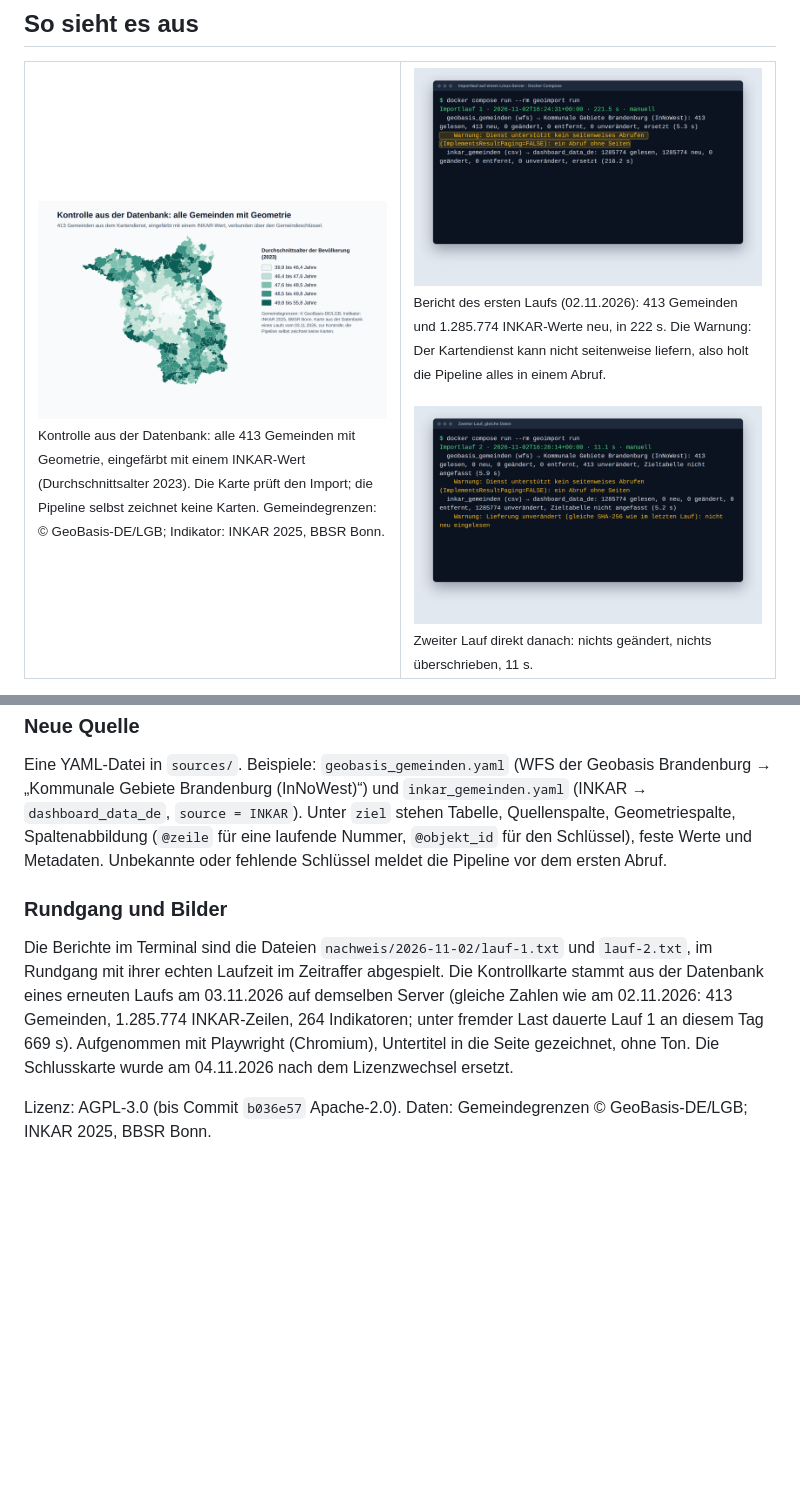
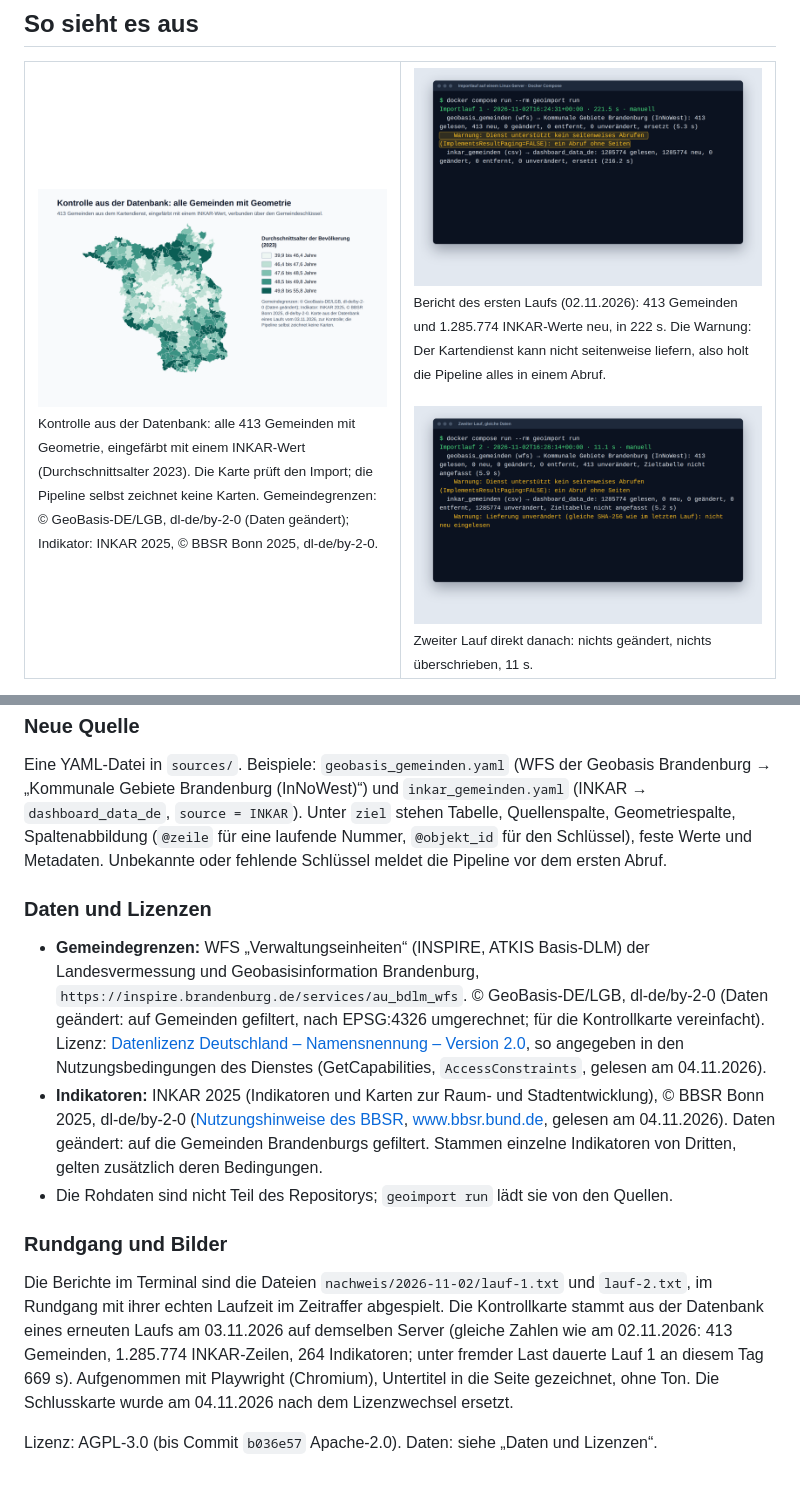
Before and after one commit to panoherbe/geoimport, a Markdown page: README.md, 2 parts joined by grey strips. Rendered like a GitHub page; pictures changed too: medien/bild-kontrollkarte.png; blank space fills up the shorter version.

Commit message:
Kommentare ohne Bezug auf eine Ausschreibung; Daten und Lizenzen in der README
Acht Kommentare in Compose-Dateien, load.py, schema.sql und den Quellen nannten Fragen und Antworten
eines Vergabeverfahrens; sie nennen jetzt den technischen Grund (Vorgabe der Zielplattform,
Schlüssel einer INKAR-Zeile, Abrufrhythmus). Nur Kommentare, kein Verhalten geändert;
docker compose run --rm test: 9 Tests grün.

README: Abschnitt „Daten und Lizenzen“ mit den Bedingungen der Quellen, gelesen am 04.11.2026:
Geobasis Brandenburg laut GetCapabilities (AccessConstraints) dl-de/by-2-0, Namensnennung
„© GeoBasis-DE/LGB“; INKAR laut Nutzungshinweisen des BBSR dl-de/by-2-0, Quellenvermerk „BBSR Bonn 2025“.
Kontrollkarte und Rundgang tragen jetzt beide Vermerke vollständig (neu gerendert).

```diff
--- a/README.md
+++ b/README.md
@@ -59,7 +59,7 @@ Messweg und Umgebung: [Testprotokoll vom 02.11.2026](nachweis/2026-11-02/PROTOKO
 
 <table>
 <tr>
-<td width="50%" valign="top"><img src="medien/bild-kontrollkarte.png" alt="Karte der 413 Gemeinden Brandenburgs, eingefärbt nach dem Durchschnittsalter der Bevölkerung 2023, aus der Datenbank nach dem Import"><br><sub>Kontrolle aus der Datenbank: alle 413 Gemeinden mit Geometrie, eingefärbt mit einem INKAR-Wert (Durchschnittsalter 2023). Die Karte prüft den Import; die Pipeline selbst zeichnet keine Karten. Gemeindegrenzen: © GeoBasis-DE/LGB; Indikator: INKAR 2025, BBSR Bonn.</sub></td>
+<td width="50%" valign="top"><img src="medien/bild-kontrollkarte.png" alt="Karte der 413 Gemeinden Brandenburgs, eingefärbt nach dem Durchschnittsalter der Bevölkerung 2023, aus der Datenbank nach dem Import"><br><sub>Kontrolle aus der Datenbank: alle 413 Gemeinden mit Geometrie, eingefärbt mit einem INKAR-Wert (Durchschnittsalter 2023). Die Karte prüft den Import; die Pipeline selbst zeichnet keine Karten. Gemeindegrenzen: © GeoBasis-DE/LGB, dl-de/by-2-0 (Daten geändert); Indikator: INKAR 2025, © BBSR Bonn 2025, dl-de/by-2-0.</sub></td>
 <td width="50%" valign="top"><img src="medien/bild-lauf1.png" alt="Terminal mit dem Bericht des ersten Importlaufs: 413 Gemeinden und 1.285.774 INKAR-Zeilen neu, Warnung zum Kartendienst"><br><sub>Bericht des ersten Laufs (02.11.2026): 413 Gemeinden und 1.285.774 INKAR-Werte neu, in 222 s. Die Warnung: Der Kartendienst kann nicht seitenweise liefern, also holt die Pipeline alles in einem Abruf.</sub><br><br><img src="medien/bild-lauf2.png" alt="Terminal mit dem Bericht des zweiten Laufs: alles unverändert, Zieltabellen nicht angefasst"><br><sub>Zweiter Lauf direkt danach: nichts geändert, nichts überschrieben, 11 s.</sub></td>
 </tr>
 </table>
@@ -159,6 +159,19 @@ INKAR`). Unter `ziel` stehen Tabelle, Quellenspalte, Geometriespalte, Spaltenabb
 Nummer, `@objekt_id` für den Schlüssel), feste Werte und Metadaten. Unbekannte oder fehlende Schlüssel meldet die
 Pipeline vor dem ersten Abruf.
 
+### Daten und Lizenzen
+
+- **Gemeindegrenzen:** WFS „Verwaltungseinheiten“ (INSPIRE, ATKIS Basis-DLM) der Landesvermessung und
+  Geobasisinformation Brandenburg, `https://inspire.brandenburg.de/services/au_bdlm_wfs`. © GeoBasis-DE/LGB,
+  dl-de/by-2-0 (Daten geändert: auf Gemeinden gefiltert, nach EPSG:4326 umgerechnet; für die Kontrollkarte
+  vereinfacht). Lizenz: [Datenlizenz Deutschland – Namensnennung – Version 2.0](https://www.govdata.de/dl-de/by-2-0),
+  so angegeben in den Nutzungsbedingungen des Dienstes (GetCapabilities, `AccessConstraints`, gelesen am 04.11.2026).
+- **Indikatoren:** INKAR 2025 (Indikatoren und Karten zur Raum- und Stadtentwicklung), © BBSR Bonn 2025,
+  dl-de/by-2-0 ([Nutzungshinweise des BBSR](https://www.bbsr.bund.de/BBSR/DE/service/nutzungshinweise/_node.html),
+  [www.bbsr.bund.de](https://www.bbsr.bund.de), gelesen am 04.11.2026). Daten geändert: auf die Gemeinden
+  Brandenburgs gefiltert. Stammen einzelne Indikatoren von Dritten, gelten zusätzlich deren Bedingungen.
+- Die Rohdaten sind nicht Teil des Repositorys; `geoimport run` lädt sie von den Quellen.
+
 ### Rundgang und Bilder
 
 Die Berichte im Terminal sind die Dateien `nachweis/2026-11-02/lauf-1.txt` und `lauf-2.txt`, im Rundgang mit ihrer
@@ -167,4 +180,4 @@ echten Laufzeit im Zeitraffer abgespielt. Die Kontrollkarte stammt aus der Daten
 Indikatoren; unter fremder Last dauerte Lauf 1 an diesem Tag 669 s). Aufgenommen mit Playwright (Chromium), Untertitel
 in die Seite gezeichnet, ohne Ton. Die Schlusskarte wurde am 04.11.2026 nach dem Lizenzwechsel ersetzt.
 
-Lizenz: AGPL-3.0 (bis Commit `b036e57` Apache-2.0). Daten: Gemeindegrenzen © GeoBasis-DE/LGB; INKAR 2025, BBSR Bonn.
+Lizenz: AGPL-3.0 (bis Commit `b036e57` Apache-2.0). Daten: siehe „Daten und Lizenzen“.
```
Also changed, not shown: 8 other files.
